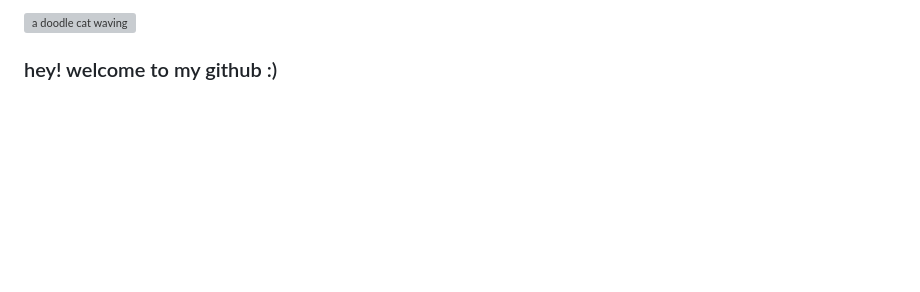
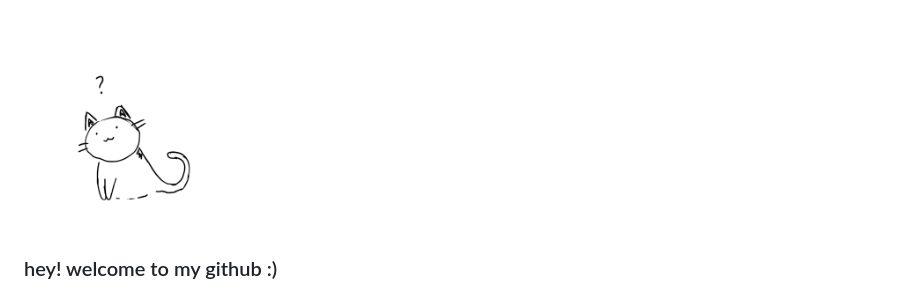
Before and after one commit to xa1w/xa1w, a Markdown page: README.md, the part around the change. Rendered like a GitHub page; pictures changed too: cat.gif (added); blank space fills up the shorter version; grey boxes are pictures that could not be loaded.

Commit message:
Use cat gif
Co-Authored-By: Claude Opus 5.5 <noreply@anthropic.com>

```diff
--- a/README.md
+++ b/README.md
@@ -1,4 +1,4 @@
-<img src="cat.svg" width="180" alt="a doodle cat waving" />
+<img src="cat.gif" width="220" alt="a doodle cat" />
 
 ### hey! welcome to my github :)
 
```
Also changed, not shown: 1 other file.
